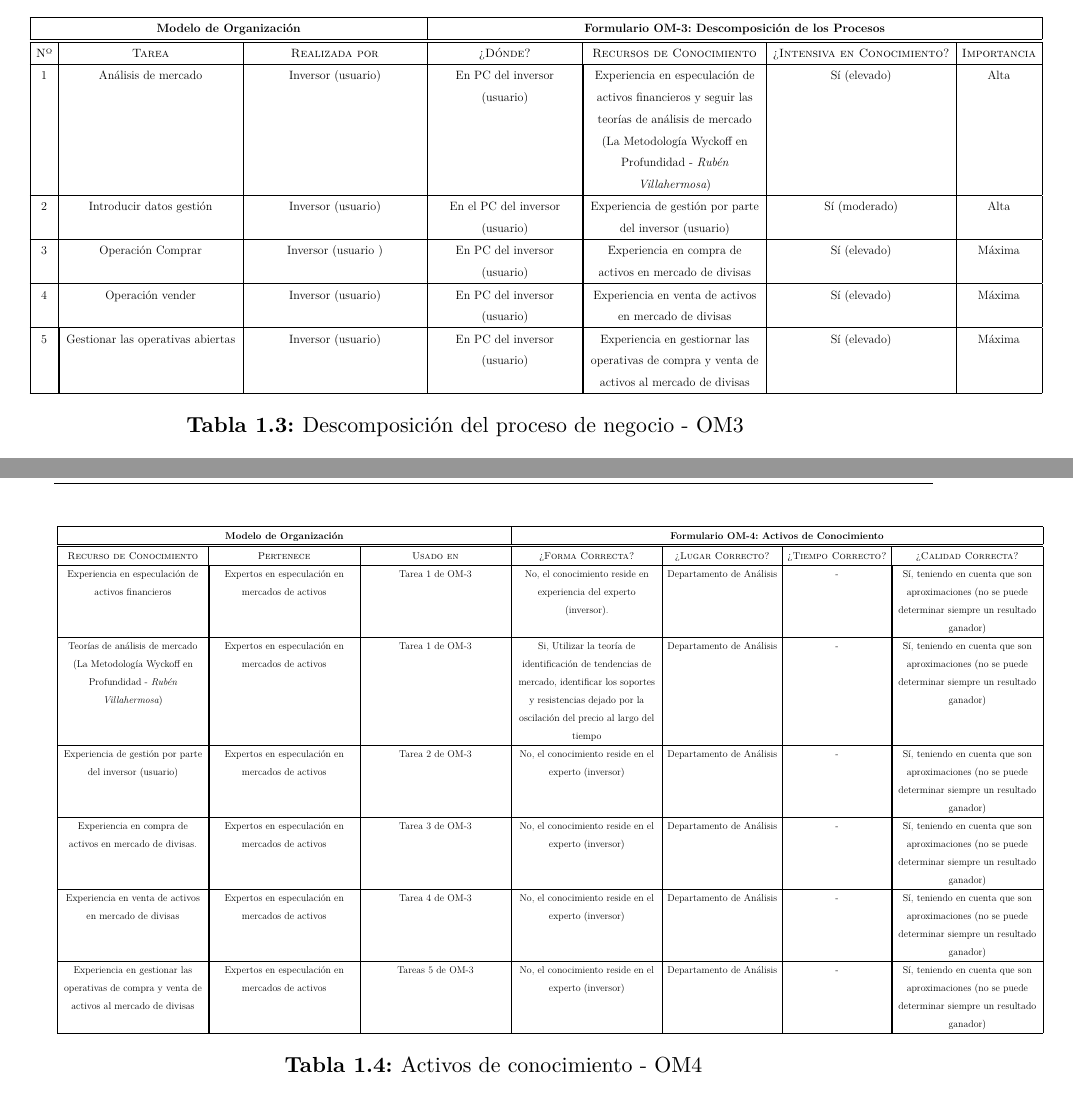
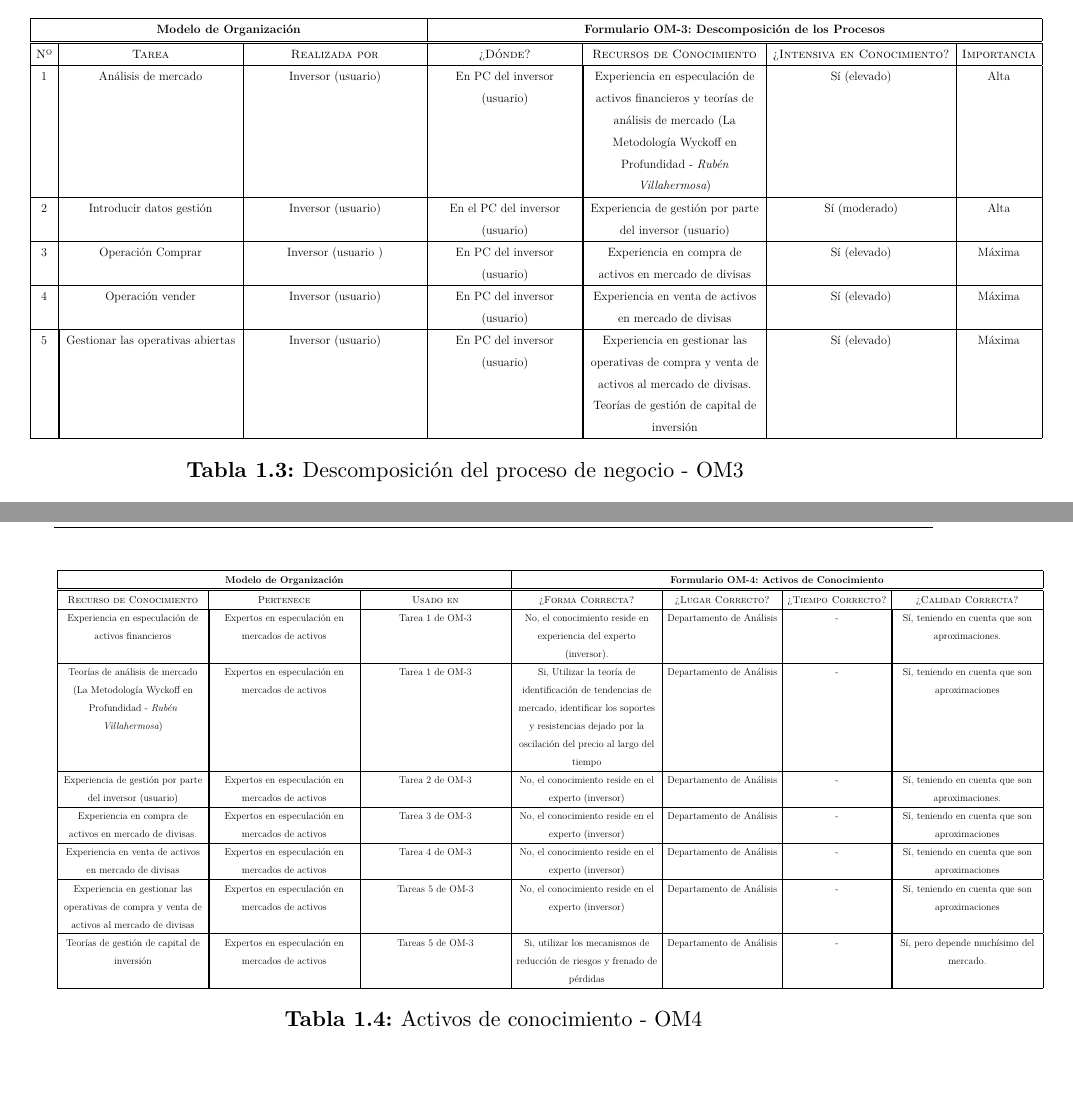
Before and after one commit to weltonvs/DSI, a LaTeX book (practica/main.tex, which reads practica/capitulos/Tema_1.tex, practica/capitulos/Tema_2.tex): two parts of pages 14 and 15 of 27, joined at a grey line, cut so that both start at the same text. Compiled offline with XeLaTeX.

Commit message:
Modificado......

```diff
--- a/practica/capitulos/Tema_1.tex
+++ b/practica/capitulos/Tema_1.tex
@@ -99,7 +99,7 @@ Descripción del proceso de interés a partir de las tareas que lo componen.
       \textsc{N\textordmasculine} & \textsc{Tarea} & \textsc{Realiza\-da por} & \textsc{¿Dónde?} & \textsc{Recursos de Conocimiento} & \textsc {¿In\-ten\-si\-va en Conocimiento?} & \textsc{Im\-por\-tan\-cia} \\
       \hline
 
-      1 & Análisis de mercado & \multicolumn{1}{|p{6.0cm}|}{\centering Inversor (usuario)}& \multicolumn{1}{|p{5.0cm}|}{\centering En PC del inversor (usuario)} & \multicolumn{1}{|p{6.0cm}|}{\centering Experiencia en especulación de activos financieros y seguir las teorías de análisis de mercado (La Metodología Wyckoff en Profundidad - \textit{Rubén Villahermosa})} & Sí (elevado) & Alta \\
+      1 & Análisis de mercado & \multicolumn{1}{|p{6.0cm}|}{\centering Inversor (usuario)}& \multicolumn{1}{|p{5.0cm}|}{\centering En PC del inversor (usuario)} & \multicolumn{1}{|p{6.0cm}|}{\centering Experiencia en especulación de activos financieros y teorías de análisis de mercado (La Metodología Wyckoff en Profundidad - \textit{Rubén Villahermosa})} & Sí (elevado) & Alta \\
       \hline
       2 & Introducir datos gestión & \multicolumn{1}{|p{6.0cm}|}{\centering Inversor (usuario)} & \multicolumn{1}{|p{5.0cm}|}{\centering En el PC del inversor (usuario)} & \multicolumn{1}{|p{6.0cm}|}{\centering Experiencia de gestión por parte del inversor (usuario)} & Sí (moderado) & Alta \\
       \hline
@@ -107,7 +107,7 @@ Descripción del proceso de interés a partir de las tareas que lo componen.
       \hline
       4 & Operación vender & \multicolumn{1}{|p{6.0cm}|}{\centering Inversor (usuario)}& \multicolumn{1}{|p{5.0cm}|}{\centering En PC del inversor (usuario)} & \multicolumn{1}{|p{6.0cm}|}{\centering Experiencia en venta de activos en mercado de divisas} & Sí (elevado) & Máxima \\
       \hline
-      5 & \multicolumn{1}{|p{6.0cm}|}{\centering Gestionar las operativas abiertas} & \multicolumn{1}{|p{6.0cm}|}{\centering Inversor (usuario)} &  \multicolumn{1}{|p{5.0cm}|}{\centering En PC del inversor (usuario)} & \multicolumn{1}{|p{6.0cm}|}{\centering Experiencia en gestiornar las operativas de compra y venta de activos al mercado de divisas} & Sí (elevado) & Máxima \\
+      5 & \multicolumn{1}{|p{6.0cm}|}{\centering Gestionar las operativas abiertas} & \multicolumn{1}{|p{6.0cm}|}{\centering Inversor (usuario)} &  \multicolumn{1}{|p{5.0cm}|}{\centering En PC del inversor (usuario)} & \multicolumn{1}{|p{6.0cm}|}{\centering Experiencia en gestionar las operativas de compra y venta de activos al mercado de divisas. Teorías de gestión de capital de inversión} & Sí (elevado) & Máxima \\
       \hline
     \end{tabular}
   }
@@ -128,17 +128,19 @@ Descripción del componente \textit{conocimiento} del modelo de la organización
       \hline \hline
       \textsc{Recurso de Conocimiento} & \textsc{Pertenece} & \textsc{Usado en} & \textsc{¿Forma Cor\-recta?} & \textsc{¿Lugar Cor\-recto?} & \textsc {¿Tiempo Cor\-recto?} & \textsc{¿Calidad Cor\-recta?} \\
       \hline
-      \multicolumn{1}{|p{6.0cm}|}{\centering Experiencia en especulación de activos financieros} & \multicolumn{1}{|p{6.0cm}|}{\centering Expertos en especulación en mercados de activos} & \multicolumn{1}{|p{6.0cm}|}{\centering Tarea 1 de OM-3} & \multicolumn{1}{|p{6.0cm}|}{\centering No, el conocimiento reside en experiencia del experto (inversor).} & Departamento de Análisis & - & \multicolumn{1}{|p{6.0cm}|}{\centering Sí, teniendo en cuenta que son aproximaciones (no se puede determinar siempre un resultado ganador)} \\
+      \multicolumn{1}{|p{6.0cm}|}{\centering Experiencia en especulación de activos financieros} & \multicolumn{1}{|p{6.0cm}|}{\centering Expertos en especulación en mercados de activos} & \multicolumn{1}{|p{6.0cm}|}{\centering Tarea 1 de OM-3} & \multicolumn{1}{|p{6.0cm}|}{\centering No, el conocimiento reside en experiencia del experto (inversor).} & Departamento de Análisis & - & \multicolumn{1}{|p{6.0cm}|}{\centering Sí, teniendo en cuenta que son aproximaciones.} \\
       \hline
-      \multicolumn{1}{|p{6.0cm}|}{\centering Teorías de análisis de mercado (La Metodología Wyckoff en Profundidad - \textit{Rubén Villahermosa})} & \multicolumn{1}{|p{6.0cm}|}{\centering Expertos en especulación en mercados de activos} & \multicolumn{1}{|p{6.0cm}|}{\centering Tarea 1 de OM-3} & \multicolumn{1}{|p{6.0cm}|}{\centering Si, Utilizar la teoría de identificación de tendencias de mercado, identificar los soportes y resistencias dejado por la oscilación del precio al largo del tiempo} & Departamento de Análisis & - & \multicolumn{1}{|p{6.0cm}|}{\centering Sí, teniendo en cuenta que son aproximaciones (no se puede determinar siempre un resultado ganador)} \\
+      \multicolumn{1}{|p{6.0cm}|}{\centering Teorías de análisis de mercado (La Metodología Wyckoff en Profundidad - \textit{Rubén Villahermosa})} & \multicolumn{1}{|p{6.0cm}|}{\centering Expertos en especulación en mercados de activos} & \multicolumn{1}{|p{6.0cm}|}{\centering Tarea 1 de OM-3} & \multicolumn{1}{|p{6.0cm}|}{\centering Si, Utilizar la teoría de identificación de tendencias de mercado, identificar los soportes y resistencias dejado por la oscilación del precio al largo del tiempo} & Departamento de Análisis & - & \multicolumn{1}{|p{6.0cm}|}{\centering Sí, teniendo en cuenta que son aproximaciones} \\
       \hline
-      \multicolumn{1}{|p{6.0cm}|}{\centering Experiencia de gestión por parte del inversor (usuario)} & \multicolumn{1}{|p{6.0cm}|}{\centering Expertos en especulación en mercados de activos} & \multicolumn{1}{|p{6.0cm}|}{\centering Tarea 2 de OM-3} & \multicolumn{1}{|p{6.0cm}|}{\centering No, el conocimiento reside en el experto (inversor)} &  Departamento de Análisis  & - & \multicolumn{1}{|p{6.0cm}|}{\centering Sí, teniendo en cuenta que son aproximaciones (no se puede determinar siempre un resultado ganador)} \\
+      \multicolumn{1}{|p{6.0cm}|}{\centering Experiencia de gestión por parte del inversor (usuario)} & \multicolumn{1}{|p{6.0cm}|}{\centering Expertos en especulación en mercados de activos} & \multicolumn{1}{|p{6.0cm}|}{\centering Tarea 2 de OM-3} & \multicolumn{1}{|p{6.0cm}|}{\centering No, el conocimiento reside en el experto (inversor)} &  Departamento de Análisis  & - & \multicolumn{1}{|p{6.0cm}|}{\centering Sí, teniendo en cuenta que son aproximaciones.} \\
       \hline
-      \multicolumn{1}{|p{6.0cm}|}{\centering Experiencia en compra de activos en mercado de divisas.} & \multicolumn{1}{|p{6.0cm}|}{\centering Expertos en especulación en mercados de activos} & \multicolumn{1}{|p{6.0cm}|}{\centering Tarea 3 de OM-3} & \multicolumn{1}{|p{6.0cm}|}{\centering No, el conocimiento reside en el experto (inversor)} &  Departamento de Análisis  & - & \multicolumn{1}{|p{6.0cm}|}{\centering Sí, teniendo en cuenta que son aproximaciones (no se puede determinar siempre un resultado ganador)} \\
+      \multicolumn{1}{|p{6.0cm}|}{\centering Experiencia en compra de activos en mercado de divisas.} & \multicolumn{1}{|p{6.0cm}|}{\centering Expertos en especulación en mercados de activos} & \multicolumn{1}{|p{6.0cm}|}{\centering Tarea 3 de OM-3} & \multicolumn{1}{|p{6.0cm}|}{\centering No, el conocimiento reside en el experto (inversor)} &  Departamento de Análisis  & - & \multicolumn{1}{|p{6.0cm}|}{\centering Sí, teniendo en cuenta que son aproximaciones} \\
       \hline
-      \multicolumn{1}{|p{6.0cm}|}{\centering Experiencia en venta de activos en mercado de divisas} & \multicolumn{1}{|p{6.0cm}|}{\centering Expertos en especulación en mercados de activos} & \multicolumn{1}{|p{6.0cm}|}{\centering Tarea 4 de OM-3} & \multicolumn{1}{|p{6.0cm}|}{\centering No, el conocimiento reside en el experto (inversor)} &  Departamento de Análisis  & - & \multicolumn{1}{|p{6.0cm}|}{\centering Sí, teniendo en cuenta que son aproximaciones (no se puede determinar siempre un resultado ganador)} \\
+      \multicolumn{1}{|p{6.0cm}|}{\centering Experiencia en venta de activos en mercado de divisas} & \multicolumn{1}{|p{6.0cm}|}{\centering Expertos en especulación en mercados de activos} & \multicolumn{1}{|p{6.0cm}|}{\centering Tarea 4 de OM-3} & \multicolumn{1}{|p{6.0cm}|}{\centering No, el conocimiento reside en el experto (inversor)} &  Departamento de Análisis  & - & \multicolumn{1}{|p{6.0cm}|}{\centering Sí, teniendo en cuenta que son aproximaciones} \\
       \hline
-      \multicolumn{1}{|p{6.0cm}|}{\centering Experiencia en gestionar las operativas de compra y venta de activos al mercado de divisas} & \multicolumn{1}{|p{6.0cm}|}{\centering Expertos en especulación en mercados de activos} & \multicolumn{1}{|p{6.0cm}|}{\centering Tareas 5 de OM-3} & \multicolumn{1}{|p{6.0cm}|}{\centering No, el conocimiento reside en el experto (inversor)} &  Departamento de Análisis  & - & \multicolumn{1}{|p{6.0cm}|}{\centering Sí, teniendo en cuenta que son aproximaciones (no se puede determinar siempre un resultado ganador)} \\
+      \multicolumn{1}{|p{6.0cm}|}{\centering Experiencia en gestionar las operativas de compra y venta de activos al mercado de divisas} & \multicolumn{1}{|p{6.0cm}|}{\centering Expertos en especulación en mercados de activos} & \multicolumn{1}{|p{6.0cm}|}{\centering Tareas 5 de OM-3} & \multicolumn{1}{|p{6.0cm}|}{\centering No, el conocimiento reside en el experto (inversor)} &  Departamento de Análisis  & - & \multicolumn{1}{|p{6.0cm}|}{\centering Sí, teniendo en cuenta que son aproximaciones} \\
+      \hline
+      \multicolumn{1}{|p{6.0cm}|}{\centering Teorías de gestión de capital de inversión} & \multicolumn{1}{|p{6.0cm}|}{\centering Expertos en especulación en mercados de activos} & \multicolumn{1}{|p{6.0cm}|}{\centering Tareas 5 de OM-3} & \multicolumn{1}{|p{6.0cm}|}{\centering Si, utilizar los mecanismos de reducción de riesgos y frenado de pérdidas} &  Departamento de Análisis  & - & \multicolumn{1}{|p{6.0cm}|}{\centering Sí, pero depende muchísimo del mercado.} \\
       \hline
     \end{tabular}
   }
--- a/practica/capitulos/Tema_2.tex
+++ b/practica/capitulos/Tema_2.tex
@@ -123,7 +123,7 @@ Descripción detallada de tareas en el contexto del proceso de interés.
 		\hline
 		\textsc{Agentes} & Inversor (usuario).\\
 		\hline
-		\textsc{Conocimiento y Capacidad} & Experiencia en gestión de activos en mercado de divisas. \\
+		\textsc{Conocimiento y Capacidad} & Experiencia en gestión de activos en mercado de divisas. Teorías de gestión de captial de inversión\\
 		\hline
 		\textsc{Recursos} & Sistema inteligente de predicción y  base de datos. \\
 		\hline
```
Also changed, not shown: practica/capitulos/Tema_2.tex (2 more changed lines).
